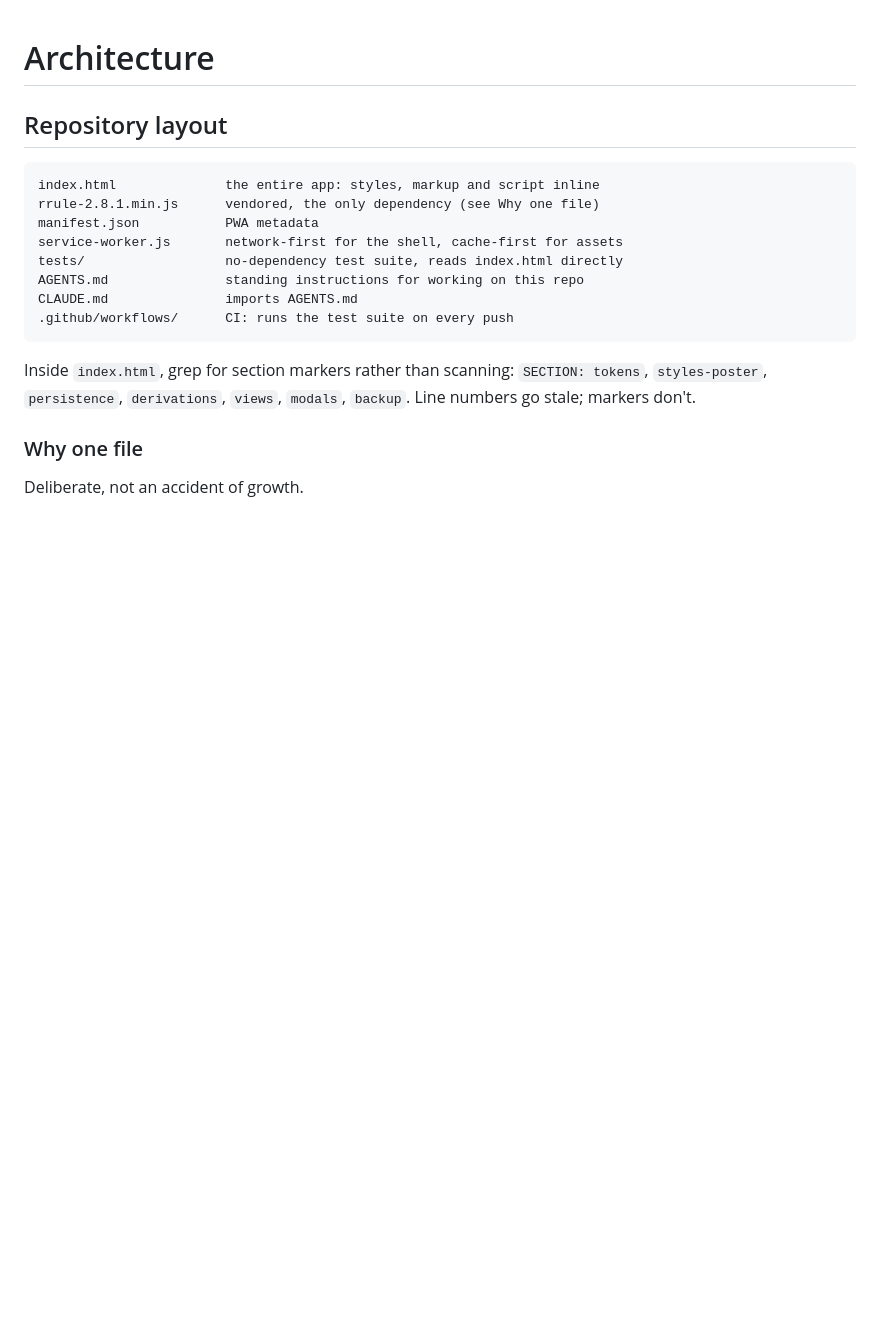
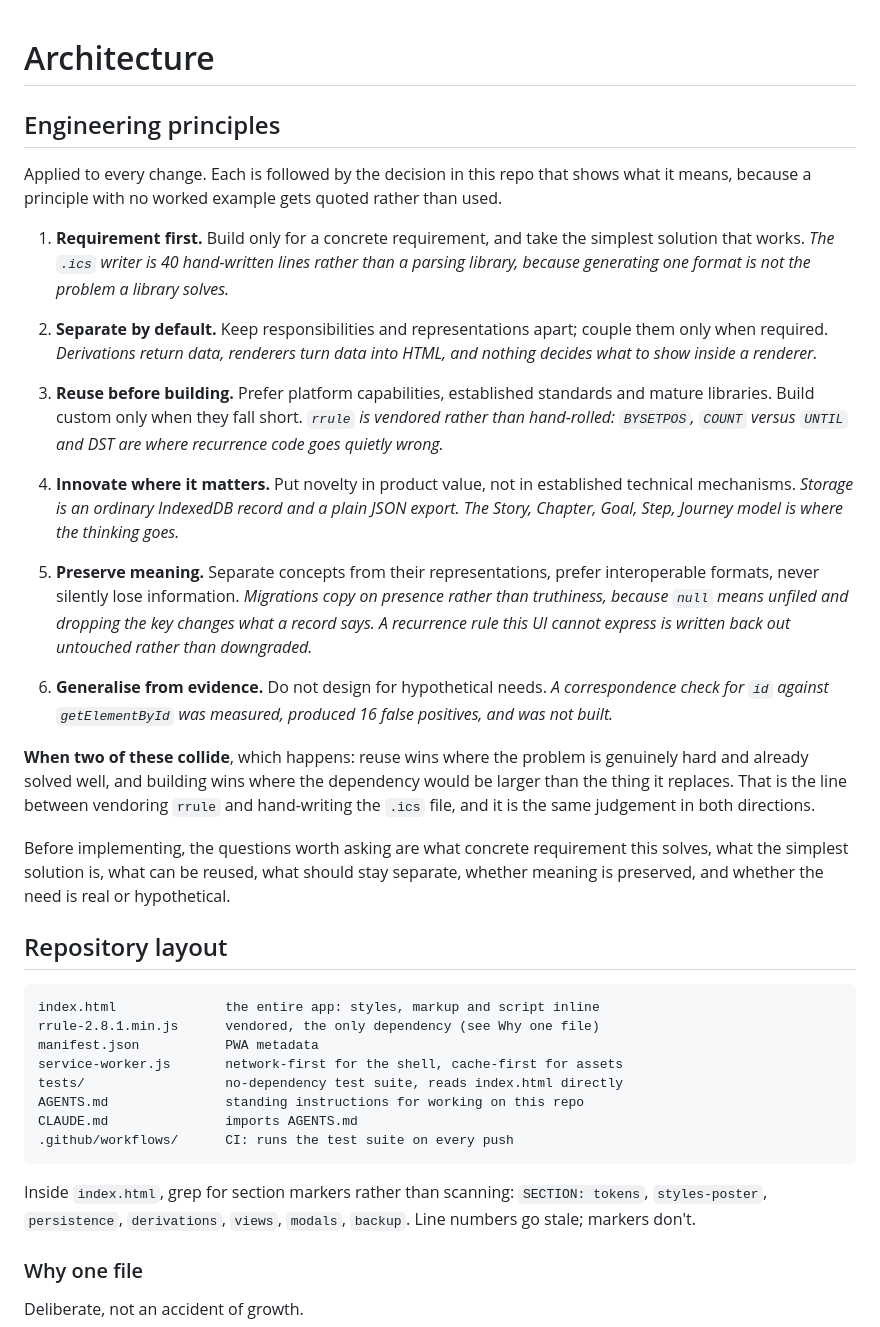
Before and after one commit to cdhwrd/story-app, a Markdown page: docs/architecture.md, the part around the change. GitHub-like rendering; blank space fills up the shorter version.

Commit message:
Add the engineering principles, with the decisions that show what they mean
Outstanding work: I argued these belonged in docs rather than in
AGENTS.md, where they would be sent with every prompt and would compete
with the operational rules, then never wrote them anywhere. They are in
architecture.md now, and AGENTS.md routes to them.

Each is followed by the decision in this repo that demonstrates it,
because a principle with no worked example gets quoted rather than
used. Reuse before building is rrule, vendored rather than hand-rolled.
Requirement first is the .ics writer, 40 lines rather than a parsing
library. Generalise from evidence is the correspondence check that was
measured, produced 16 false positives, and was not built.

They also collide, which the bare list does not admit: reuse before
building argued for ical.js while simplest solution that works argued
for hand-writing the file. Both were invoked in the same session. The
tie-break is written down: reuse wins where the problem is genuinely
hard and already solved, building wins where the dependency would be
larger than what it replaces.

Cross-check and validation, the last two phases: no rule is stated in
more than one file across all ten of them, 19 document links resolve,
the inline script parses, and no application code has changed since the
documentation work began.

458 passing. Docs only.

```diff
--- a/docs/architecture.md
+++ b/docs/architecture.md
@@ -1,4 +1,24 @@
 # Architecture
+
+## Engineering principles
+
+Applied to every change. Each is followed by the decision in this repo that shows what it means, because a principle with no worked example gets quoted rather than used.
+
+1. **Requirement first.** Build only for a concrete requirement, and take the simplest solution that works. *The `.ics` writer is 40 hand-written lines rather than a parsing library, because generating one format is not the problem a library solves.*
+
+2. **Separate by default.** Keep responsibilities and representations apart; couple them only when required. *Derivations return data, renderers turn data into HTML, and nothing decides what to show inside a renderer.*
+
+3. **Reuse before building.** Prefer platform capabilities, established standards and mature libraries. Build custom only when they fall short. *`rrule` is vendored rather than hand-rolled: `BYSETPOS`, `COUNT` versus `UNTIL` and DST are where recurrence code goes quietly wrong.*
+
+4. **Innovate where it matters.** Put novelty in product value, not in established technical mechanisms. *Storage is an ordinary IndexedDB record and a plain JSON export. The Story, Chapter, Goal, Step, Journey model is where the thinking goes.*
+
+5. **Preserve meaning.** Separate concepts from their representations, prefer interoperable formats, never silently lose information. *Migrations copy on presence rather than truthiness, because `null` means unfiled and dropping the key changes what a record says. A recurrence rule this UI cannot express is written back out untouched rather than downgraded.*
+
+6. **Generalise from evidence.** Do not design for hypothetical needs. *A correspondence check for `id` against `getElementById` was measured, produced 16 false positives, and was not built.*
+
+**When two of these collide**, which happens: reuse wins where the problem is genuinely hard and already solved well, and building wins where the dependency would be larger than the thing it replaces. That is the line between vendoring `rrule` and hand-writing the `.ics` file, and it is the same judgement in both directions.
+
+Before implementing, the questions worth asking are what concrete requirement this solves, what the simplest solution is, what can be reused, what should stay separate, whether meaning is preserved, and whether the need is real or hypothetical.
 
 ## Repository layout
 
```
Also changed, not shown: AGENTS.md (+1 -0 lines).
